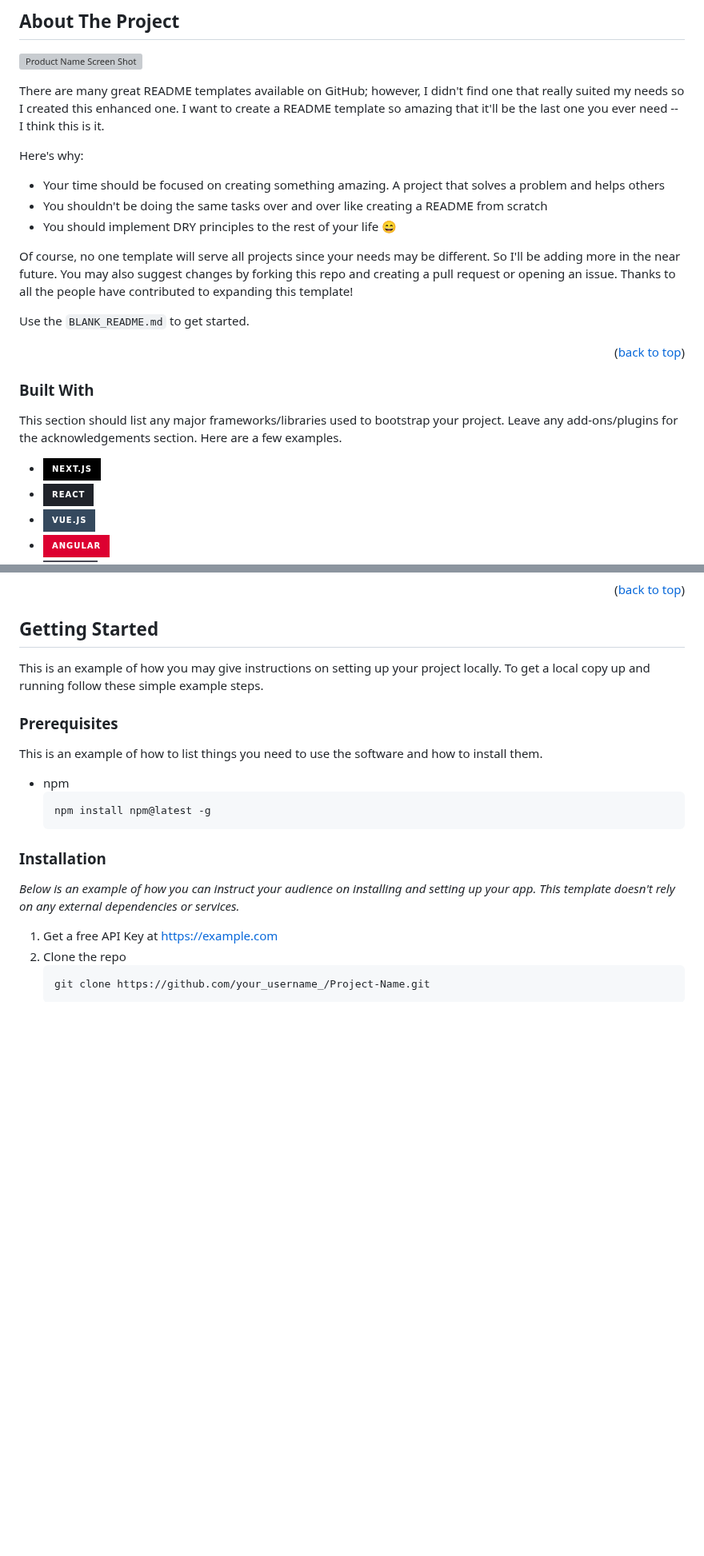
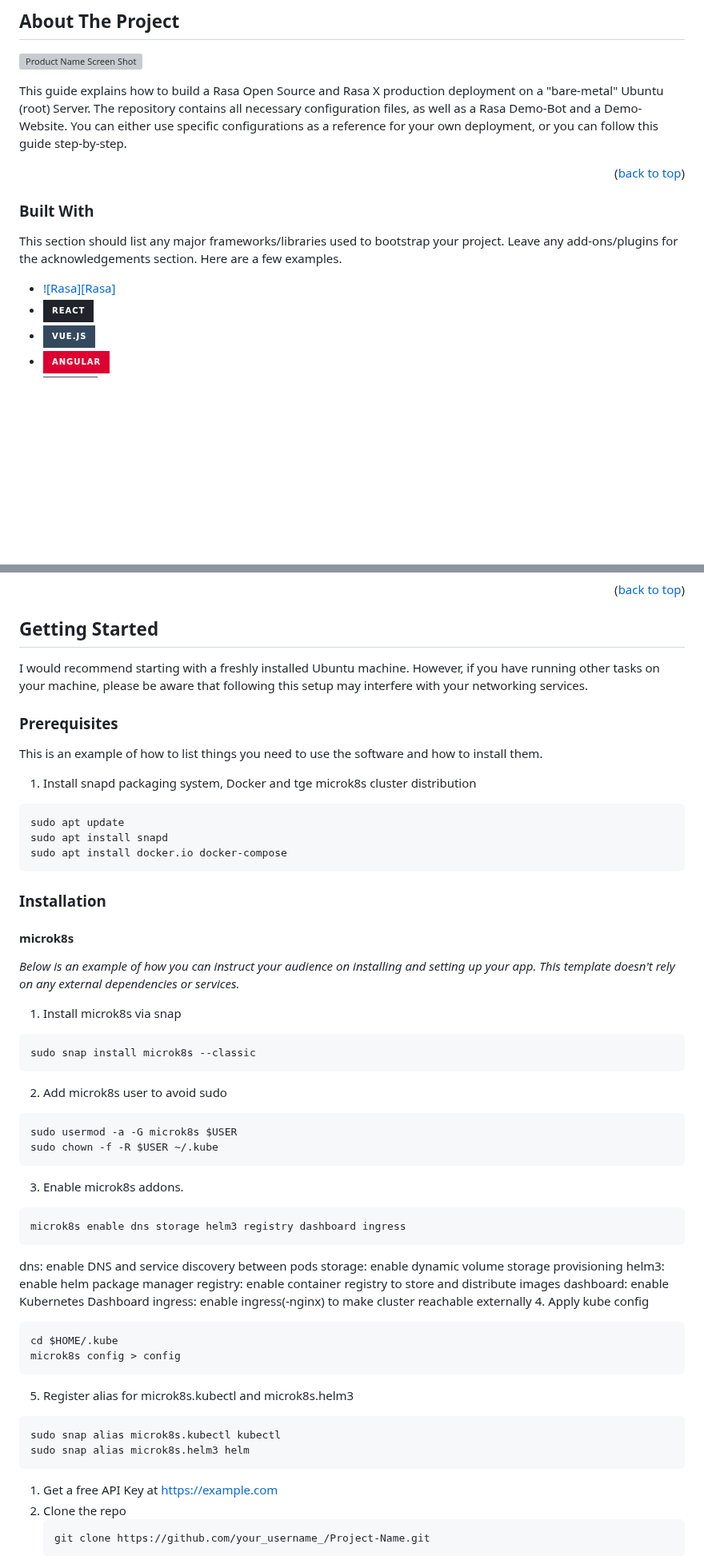
Before and after one commit to Joelx/rasax-deployment-guide, a Markdown page: README.md, 2 parts joined by grey strips. Shown at 80% size. GitHub-like rendering; badges without logos; blank space fills up the shorter version; grey boxes are pictures that could not be loaded.

Commit message:
readme: prerequisites

````diff
--- a/README.md
+++ b/README.md
@@ -100,16 +100,7 @@ This repository is for you if you
 
 [![Product Name Screen Shot][product-screenshot]](https://example.com)
 
-There are many great README templates available on GitHub; however, I didn't find one that really suited my needs so I created this enhanced one. I want to create a README template so amazing that it'll be the last one you ever need -- I think this is it.
-
-Here's why:
-* Your time should be focused on creating something amazing. A project that solves a problem and helps others
-* You shouldn't be doing the same tasks over and over like creating a README from scratch
-* You should implement DRY principles to the rest of your life :smile:
-
-Of course, no one template will serve all projects since your needs may be different. So I'll be adding more in the near future. You may also suggest changes by forking this repo and creating a pull request or opening an issue. Thanks to all the people have contributed to expanding this template!
-
-Use the `BLANK_README.md` to get started.
+This guide explains how to build a Rasa Open Source and Rasa X production deployment on a "bare-metal" Ubuntu (root) Server. The repository contains all necessary configuration files, as well as a Rasa Demo-Bot and a Demo-Website. You can either use specific configurations as a reference for your own deployment, or you can follow this guide step-by-step.
 
 <p align="right">(<a href="#readme-top">back to top</a>)</p>
 
@@ -119,7 +110,7 @@ Use the `BLANK_README.md` to get started.
 
 This section should list any major frameworks/libraries used to bootstrap your project. Leave any add-ons/plugins for the acknowledgements section. Here are a few examples.
 
-* [![Next][Next.js]][Next-url]
+* [![Rasa][Rasa]][Rasa-url]
 * [![React][React.js]][React-url]
 * [![Vue][Vue.js]][Vue-url]
 * [![Angular][Angular.io]][Angular-url]
@@ -135,20 +126,51 @@ This section should list any major frameworks/libraries used to bootstrap your p
 <!-- GETTING STARTED -->
 ## Getting Started
 
-This is an example of how you may give instructions on setting up your project locally.
-To get a local copy up and running follow these simple example steps.
+I would recommend starting with a freshly installed Ubuntu machine. However, if you have running other tasks on your machine, please be aware that following this setup may interfere with your networking services.
 
 ### Prerequisites
 
 This is an example of how to list things you need to use the software and how to install them.
-* npm
+1. Install snapd packaging system, Docker and tge microk8s cluster distribution
   ```sh
-  npm install npm@latest -g
+  sudo apt update
+  sudo apt install snapd
+  sudo apt install docker.io docker-compose
   ```
 
 ### Installation
+#### microk8s
+_Below is an example of how you can instruct your audience on installing and setting up your app. This template doesn't rely on any external dependencies or services._
+1. Install microk8s via snap
+```sh
+sudo snap install microk8s --classic
+```
+2. Add microk8s user to avoid sudo
+```sh
+sudo usermod -a -G microk8s $USER
+sudo chown -f -R $USER ~/.kube
+```
+3. Enable microk8s addons.
+```sh
+microk8s enable dns storage helm3 registry dashboard ingress
+```
+dns: enable DNS and service discovery between pods
+storage: enable dynamic volume storage provisioning
+helm3: enable helm package manager
+registry: enable container registry to store and distribute images
+dashboard: enable Kubernetes Dashboard
+ingress: enable ingress(-nginx) to make cluster reachable externally
+4. Apply kube config
+```sh
+cd $HOME/.kube
+microk8s config > config
+```
+5. Register alias for microk8s.kubectl and microk8s.helm3
+```sh
+sudo snap alias microk8s.kubectl kubectl
+sudo snap alias microk8s.helm3 helm
+```
 
-_Below is an example of how you can instruct your audience on installing and setting up your app. This template doesn't rely on any external dependencies or services._
 
 1. Get a free API Key at [https://example.com](https://example.com)
 2. Clone the repo
````
Also changed, not shown: other parts of README.md (+5 -3 lines).
